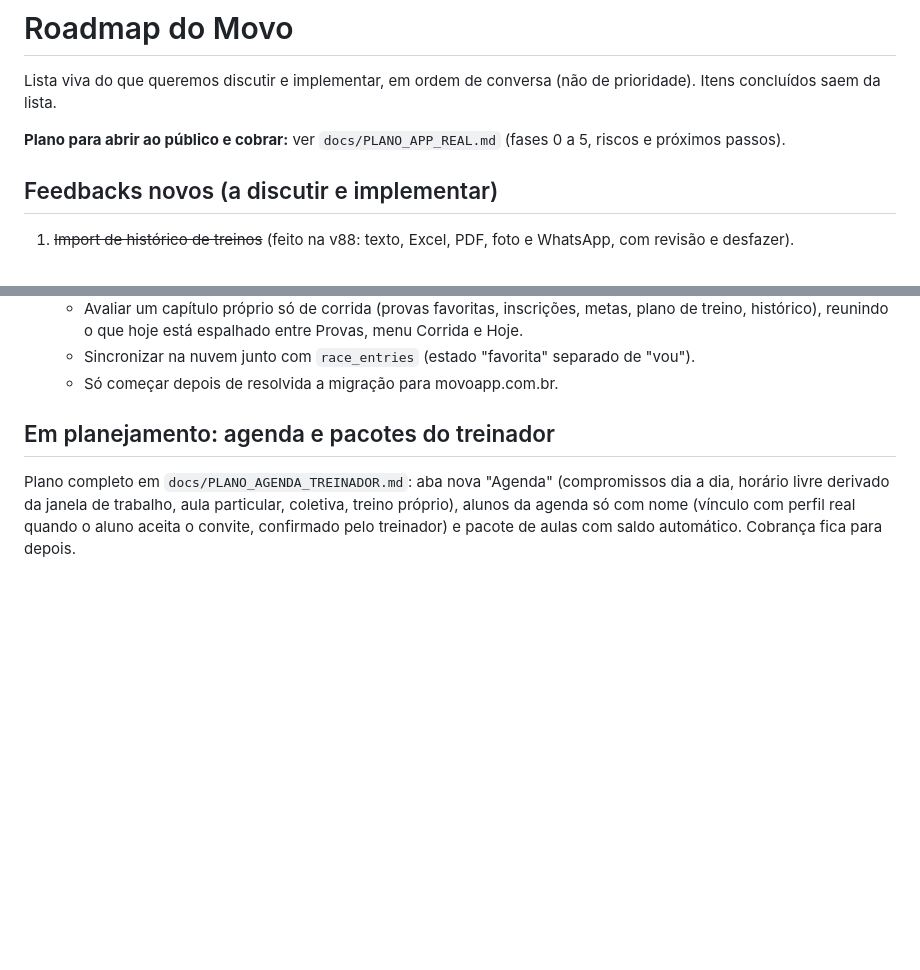
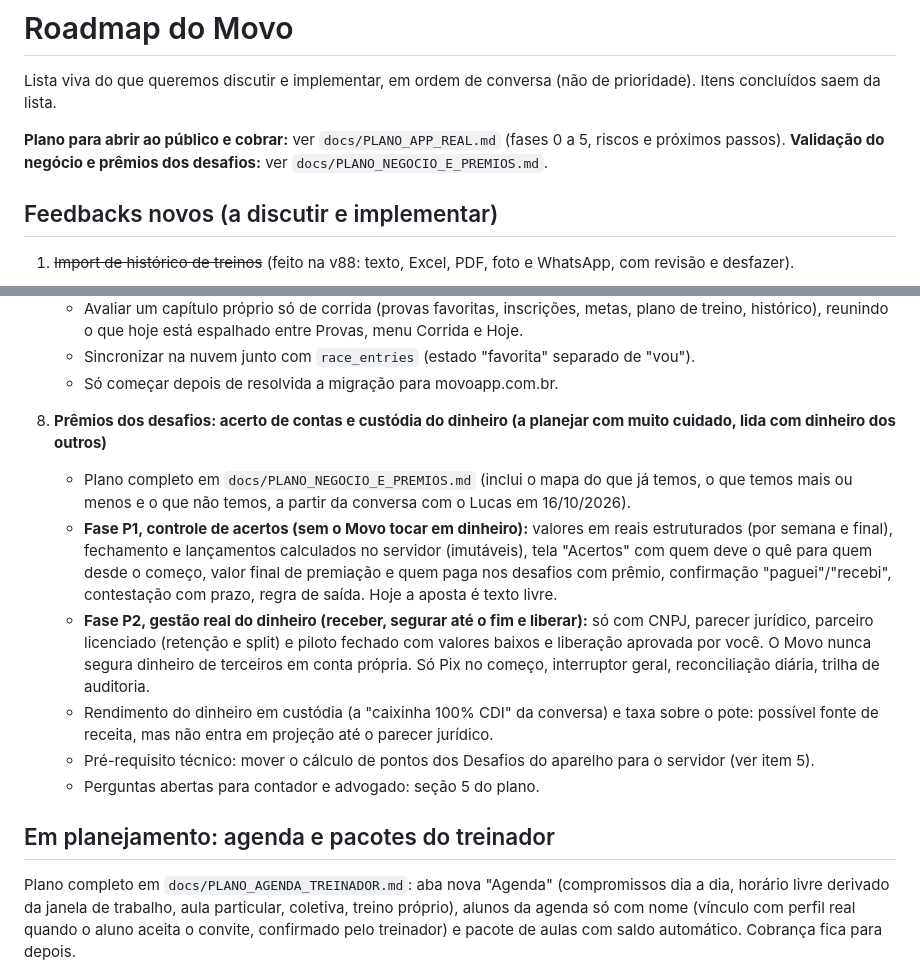
Before and after one commit to DursoAndre/meu-treino, a Markdown page: ROADMAP.md, 2 parts joined by grey strips. Drawn GitHub-style; blank space fills up the shorter version.

Commit message:
Plano de negócio e prêmios dos desafios; roadmap item 8
Co-Authored-By: Claude Sonnet 5.5 <noreply@anthropic.com>
Claude-Session: https://claude.ai/code/session_015cVe1JQ2CUkwbA3tfmAsiv

```diff
--- a/ROADMAP.md
+++ b/ROADMAP.md
@@ -2,7 +2,7 @@
 
 Lista viva do que queremos discutir e implementar, em ordem de conversa (não de prioridade). Itens concluídos saem da lista.
 
-**Plano para abrir ao público e cobrar:** ver `docs/PLANO_APP_REAL.md` (fases 0 a 5, riscos e próximos passos).
+**Plano para abrir ao público e cobrar:** ver `docs/PLANO_APP_REAL.md` (fases 0 a 5, riscos e próximos passos). **Validação do negócio e prêmios dos desafios:** ver `docs/PLANO_NEGOCIO_E_PREMIOS.md`.
 
 ## Feedbacks novos (a discutir e implementar)
 
@@ -54,6 +54,14 @@ Lista viva do que queremos discutir e implementar, em ordem de conversa (não de
    - Avaliar um capítulo próprio só de corrida (provas favoritas, inscrições, metas, plano de treino, histórico), reunindo o que hoje está espalhado entre Provas, menu Corrida e Hoje.
    - Sincronizar na nuvem junto com `race_entries` (estado "favorita" separado de "vou").
    - Só começar depois de resolvida a migração para movoapp.com.br.
+
+8. **Prêmios dos desafios: acerto de contas e custódia do dinheiro (a planejar com muito cuidado, lida com dinheiro dos outros)**
+   - Plano completo em `docs/PLANO_NEGOCIO_E_PREMIOS.md` (inclui o mapa do que já temos, o que temos mais ou menos e o que não temos, a partir da conversa com o Lucas em 16/10/2026).
+   - **Fase P1, controle de acertos (sem o Movo tocar em dinheiro):** valores em reais estruturados (por semana e final), fechamento e lançamentos calculados no servidor (imutáveis), tela "Acertos" com quem deve o quê para quem desde o começo, valor final de premiação e quem paga nos desafios com prêmio, confirmação "paguei"/"recebi", contestação com prazo, regra de saída. Hoje a aposta é texto livre.
+   - **Fase P2, gestão real do dinheiro (receber, segurar até o fim e liberar):** só com CNPJ, parecer jurídico, parceiro licenciado (retenção e split) e piloto fechado com valores baixos e liberação aprovada por você. O Movo nunca segura dinheiro de terceiros em conta própria. Só Pix no começo, interruptor geral, reconciliação diária, trilha de auditoria.
+   - Rendimento do dinheiro em custódia (a "caixinha 100% CDI" da conversa) e taxa sobre o pote: possível fonte de receita, mas não entra em projeção até o parecer jurídico.
+   - Pré-requisito técnico: mover o cálculo de pontos dos Desafios do aparelho para o servidor (ver item 5).
+   - Perguntas abertas para contador e advogado: seção 5 do plano.
 
 ## Em planejamento: agenda e pacotes do treinador
 
```
Also changed, not shown: docs/PLANO_NEGOCIO_E_PREMIOS.md (added, +109 -0 lines).
